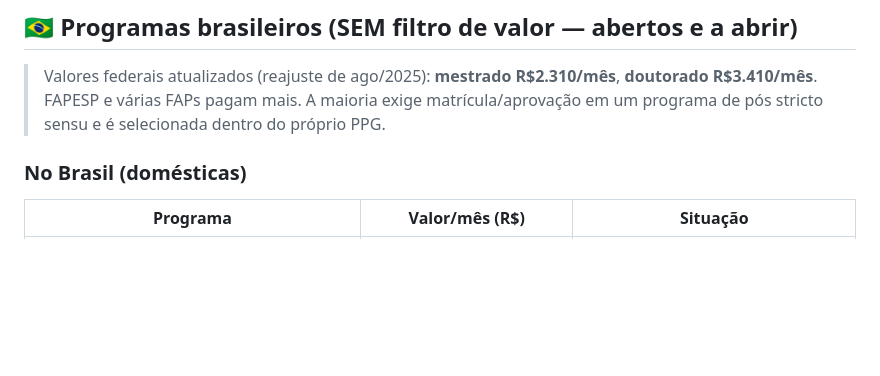
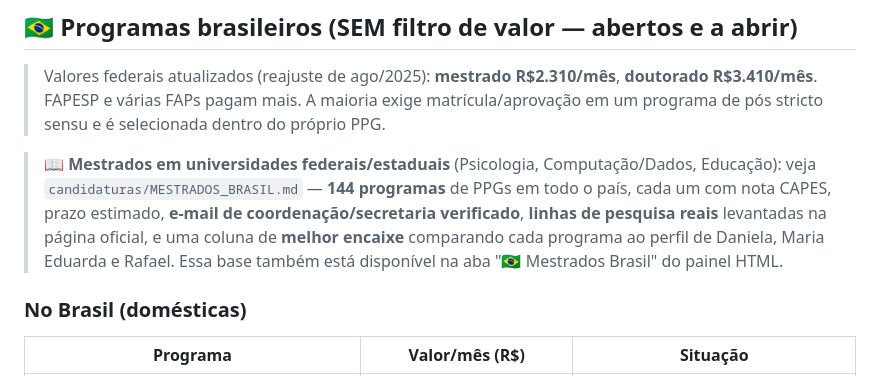
Before and after one commit to jfs195805-alt/Bolsamestradodoutorado, a Markdown page: RELATORIO.md, the part around the change. Rendered like a GitHub page; blank space fills up the shorter version.

Commit message:
RELATORIO: adiciona referência à base de 144 mestrados brasileiros
Aponta para candidaturas/MESTRADOS_BRASIL.md, que agora tem e-mails de
coordenação verificados, linhas de pesquisa reais e melhor encaixe por
candidato para PPGs de Psicologia, Computação/Dados e Educação.

Co-Authored-By: Claude Opus 4.6 <noreply@anthropic.com>
Claude-Session: https://claude.ai/code/session_01TbhFtXr6E5G96VwsKN28sF

```diff
--- a/RELATORIO.md
+++ b/RELATORIO.md
@@ -72,6 +72,8 @@ Estes são **contratos de trabalho** (salário mensal, não "bolsa" tradicional)
 
 > Valores federais atualizados (reajuste de ago/2025): **mestrado R$2.310/mês**, **doutorado R$3.410/mês**. FAPESP e várias FAPs pagam mais. A maioria exige matrícula/aprovação em um programa de pós stricto sensu e é selecionada dentro do próprio PPG.
 
+> 📖 **Mestrados em universidades federais/estaduais** (Psicologia, Computação/Dados, Educação): veja `candidaturas/MESTRADOS_BRASIL.md` — **144 programas** de PPGs em todo o país, cada um com nota CAPES, prazo estimado, **e-mail de coordenação/secretaria verificado**, **linhas de pesquisa reais** levantadas na página oficial, e uma coluna de **melhor encaixe** comparando cada programa ao perfil de Daniela, Maria Eduarda e Rafael. Essa base também está disponível na aba "🇧🇷 Mestrados Brasil" do painel HTML.
+
 ### No Brasil (domésticas)
 | Programa | Valor/mês (R$) | Situação |
 |---|---|---|
```
